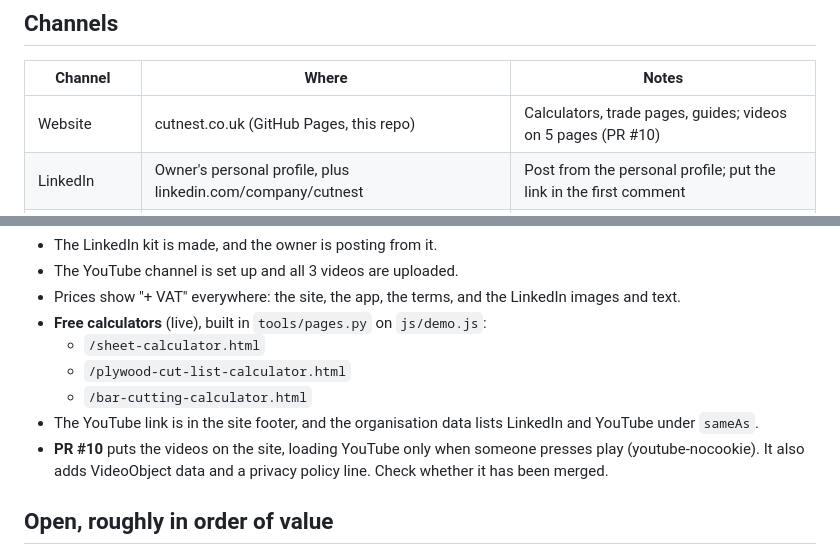
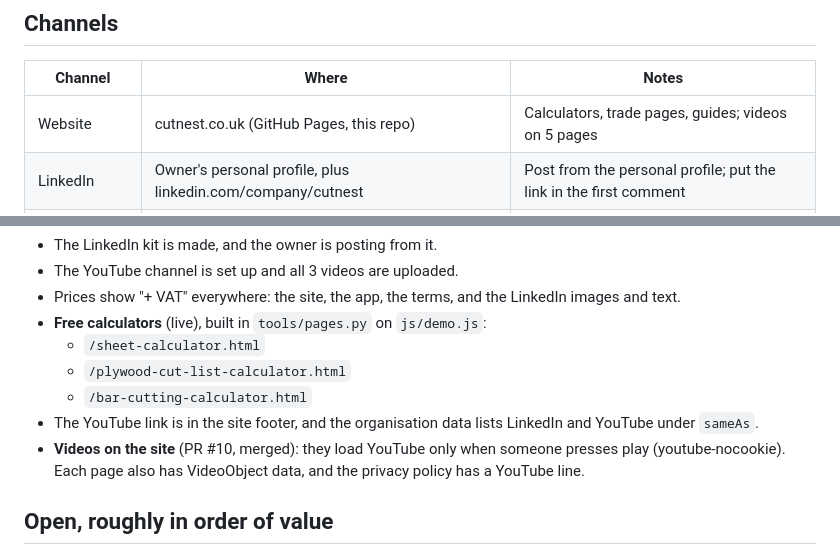
Before and after one commit to rlandreth14-netizen/CutNest, a Markdown page: marketing/HANDOVER.md, 2 parts joined by grey strips. GitHub-like rendering.

Commit message:
Handover: videos on the site are merged
Co-Authored-By: Claude Opus 5.5 <noreply@anthropic.com>
Claude-Session: https://claude.ai/code/session_01KyZRbVXWhtt6p2d41MQksr

```diff
--- a/marketing/HANDOVER.md
+++ b/marketing/HANDOVER.md
@@ -41,7 +41,7 @@ done, and what is still open, as of 3 October 2026.
 
 | Channel | Where | Notes |
 |---|---|---|
-| Website | cutnest.co.uk (GitHub Pages, this repo) | Calculators, trade pages, guides; videos on 5 pages (PR #10) |
+| Website | cutnest.co.uk (GitHub Pages, this repo) | Calculators, trade pages, guides; videos on 5 pages |
 | LinkedIn | Owner's personal profile, plus linkedin.com/company/cutnest | Post from the personal profile; put the link in the first comment |
 | YouTube | youtube.com/@cutnestuk (Brand Account under the owner's Gmail) | 3 videos live, listed below |
 | Search Console | Domain property cutnest.co.uk | Sitemap submitted 3 Oct; indexing requested for new pages |
@@ -111,9 +111,9 @@ The owner has private kit pages on claude.ai:
   - `/bar-cutting-calculator.html`
 - The YouTube link is in the site footer, and the organisation data lists
   LinkedIn and YouTube under `sameAs`.
-- **PR #10** puts the videos on the site, loading YouTube only when someone
-  presses play (youtube-nocookie). It also adds VideoObject data and a
-  privacy policy line. Check whether it has been merged.
+- **Videos on the site** (PR #10, merged): they load YouTube only when someone
+  presses play (youtube-nocookie). Each page also has VideoObject data, and
+  the privacy policy has a YouTube line.
 
 ## Open, roughly in order of value
 
```
